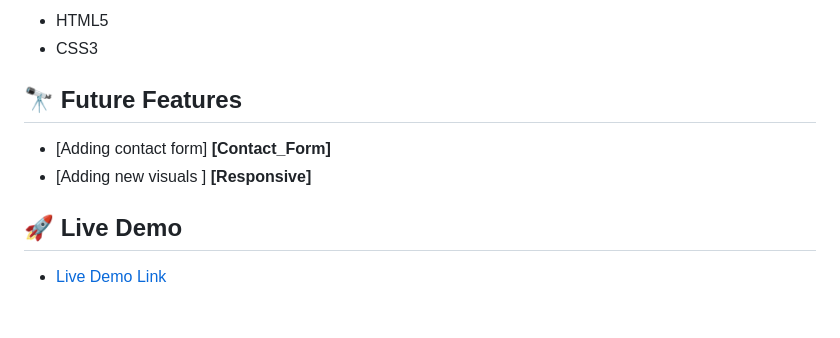
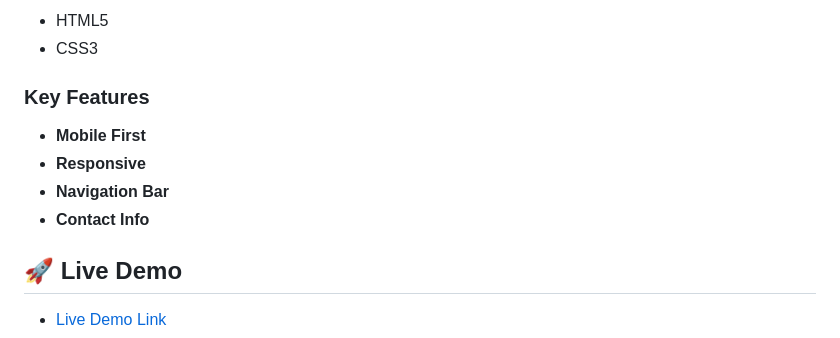
Before and after one commit to BHObserver/my-portfolio, a Markdown page: README.md, the part around the change. Rendered like a GitHub page; blank space fills up the shorter version.

Commit message:
update READEME.md

```diff
--- a/README.md
+++ b/README.md
@@ -39,9 +39,12 @@
   <li>CSS3</li>
 </ul>
 
-## 🔭 Future Features <a name="future-features"></a>
-- [Adding contact form] **[Contact_Form]**
-- [Adding new visuals ] **[Responsive]**
+### Key Features <a name="key-features"></a>
+
+- **Mobile First**
+- **Responsive**
+- **Navigation Bar**
+- **Contact Info**
 
 <!-- LIVE DEMO -->
 
```
